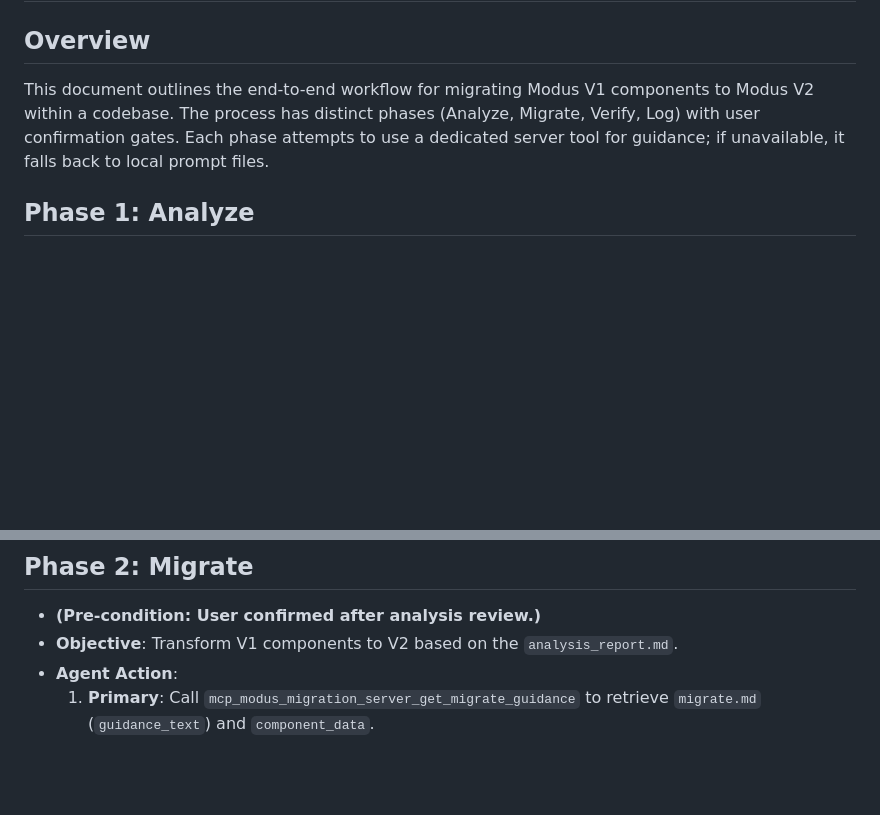
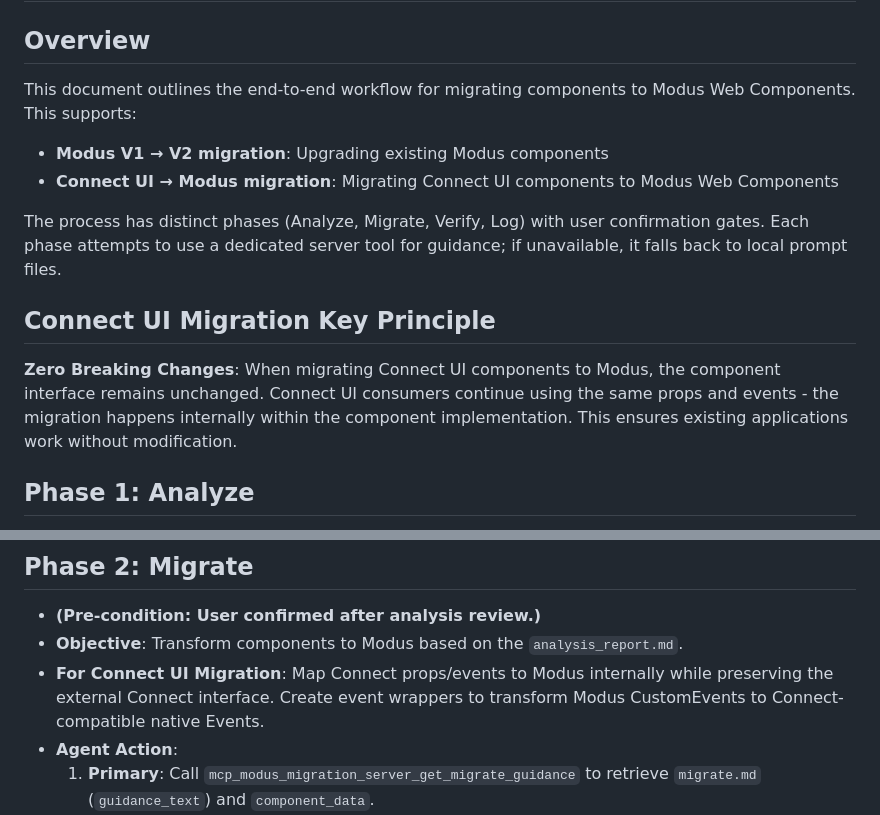
Before and after one commit to ElishaSamPeterPrabhu/modus-code-generator-migration, a Markdown page: md_prompts/workflow.md, 2 parts joined by grey strips. GitHub-like rendering; blank space fills up the shorter version.

```diff
--- a/md_prompts/workflow.md
+++ b/md_prompts/workflow.md
@@ -1,7 +1,14 @@
 # Modus Component Migration Workflow
 
 ## Overview
-This document outlines the end-to-end workflow for migrating Modus V1 components to Modus V2 within a codebase. The process has distinct phases (Analyze, Migrate, Verify, Log) with user confirmation gates. Each phase attempts to use a dedicated server tool for guidance; if unavailable, it falls back to local prompt files.
+This document outlines the end-to-end workflow for migrating components to Modus Web Components. This supports:
+- **Modus V1 → V2 migration**: Upgrading existing Modus components
+- **Connect UI → Modus migration**: Migrating Connect UI components to Modus Web Components
+
+The process has distinct phases (Analyze, Migrate, Verify, Log) with user confirmation gates. Each phase attempts to use a dedicated server tool for guidance; if unavailable, it falls back to local prompt files.
+
+## Connect UI Migration Key Principle
+**Zero Breaking Changes**: When migrating Connect UI components to Modus, the component interface remains unchanged. Connect UI consumers continue using the same props and events - the migration happens internally within the component implementation. This ensures existing applications work without modification.
 
 ## Phase 1: Analyze
 
@@ -23,7 +30,8 @@ This document outlines the end-to-end workflow for migrating Modus V1 components
 ## Phase 2: Migrate
 
 *   **(Pre-condition: User confirmed after analysis review.)**
-*   **Objective**: Transform V1 components to V2 based on the `analysis_report.md`.
+*   **Objective**: Transform components to Modus based on the `analysis_report.md`.
+*   **For Connect UI Migration**: Map Connect props/events to Modus internally while preserving the external Connect interface. Create event wrappers to transform Modus CustomEvents to Connect-compatible native Events.
 *   **Agent Action**:
     1.  **Primary**: Call `mcp_modus_migration_server_get_migrate_guidance` to retrieve `migrate.md` (`guidance_text`) and `component_data`.
     2.  **Fallback**: Attempt to read `md_prompts/migrate.md` and use local `component_data.json`.
```
Also changed, not shown: md_prompts/analyze.md (+22 -3 lines), md_prompts/migrate.md (+24 -1 lines).
